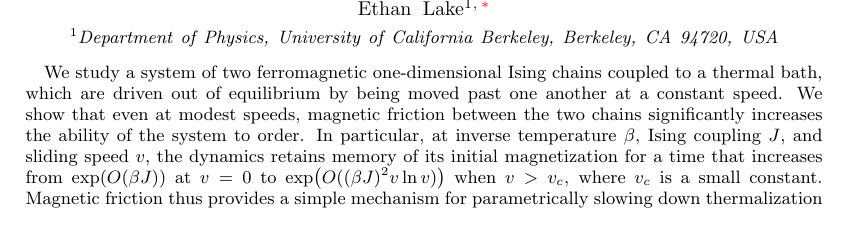
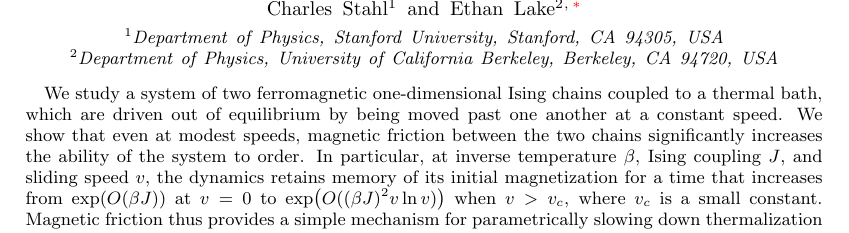
Before and after one commit to ethanlake/sliding-layers, a LaTeX paper (paper/paper.tex): part of page 1 of 6, cut at the place of the change. Compiled offline with pdfLaTeX.

Commit message:
small edit

```diff
--- a/paper/paper.tex
+++ b/paper/paper.tex
@@ -91,6 +91,8 @@
 
 
 	\title{Long-lived memory in sliding spin chains}
+	\author{Charles Stahl}
+	\affiliation{Department of Physics, Stanford University, Stanford, CA 94305, USA}
 		\author{Ethan Lake}
 		\email{elake@berkeley.edu}
 	\affiliation{Department of Physics, University of California Berkeley, Berkeley, CA 94720, USA}
```
Also changed, not shown: paper/paper.pdf.
